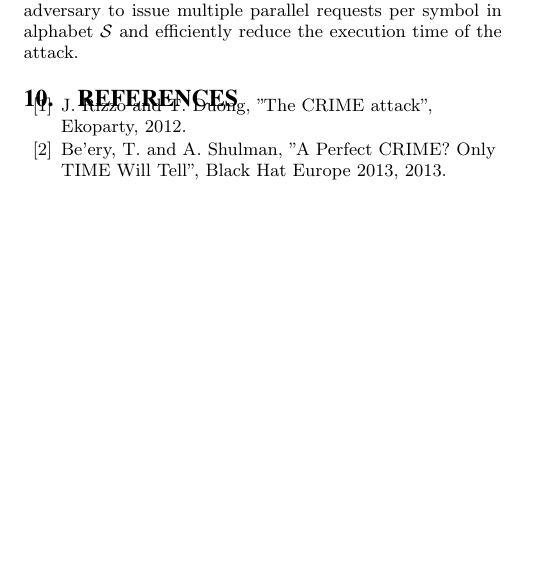
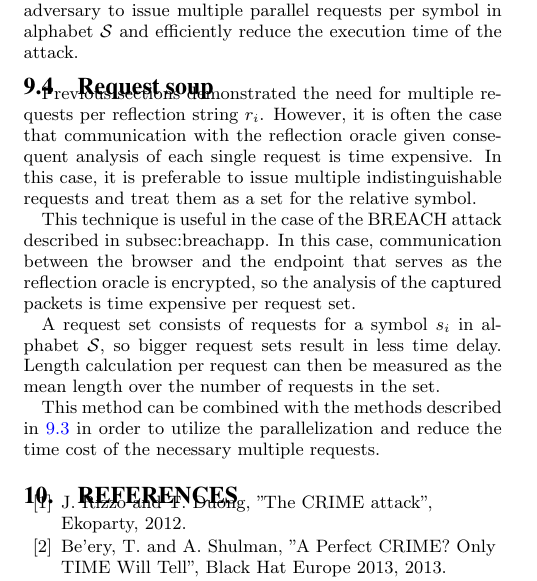
Before and after one commit to decrypto-org/rupture, a LaTeX paper (etc/ccs/theory.tex): part of one column of page 7 of 7 before the commit and part of one column of page 7 of 8 after it, cut so that both start at the same text, the shorter picture padded with empty space. Compiled offline with pdfLaTeX.

Commit message:
Add request soup

```diff
--- a/etc/ccs/theory.tex
+++ b/etc/ccs/theory.tex
@@ -982,6 +982,26 @@ functionality enables the adversary to issue multiple parallel requests per
 symbol in alphabet $\mathcal{S}$ and efficiently reduce the execution time of
 the attack.
 
+\subsection{Request soup}
+Previous sections demonstrated the need for multiple requests per reflection
+string $r_i$. However, it is often the case that communication with the
+reflection oracle given consequent analysis of each single request is time
+expensive. In this case, it is preferable to issue multiple indistinguishable
+requests and treat them as a set for the relative symbol.
+
+This technique is useful in the case of the BREACH attack described in
+{subsec:breachapp}. In this case, communication between the browser and the
+endpoint that serves as the reflection oracle is encrypted, so the analysis of
+the captured packets is time expensive per request set.
+
+A request set consists of requests for a symbol $s_i$ in alphabet $\mathcal{S}$,
+so bigger request sets result in less time delay. Length calculation per request
+can then be measured as the mean length over the number of requests in the set.
+
+This method can be combined with the methods described in \ref{subsec:parallel}
+in order to utilize the parallelization and reduce the time cost of the
+necessary multiple requests.
+
 \begin{thebibliography}{13}
 
 \bibitem{c1} J. Rizzo and T. Duong, "The CRIME attack", Ekoparty, 2012.
```
